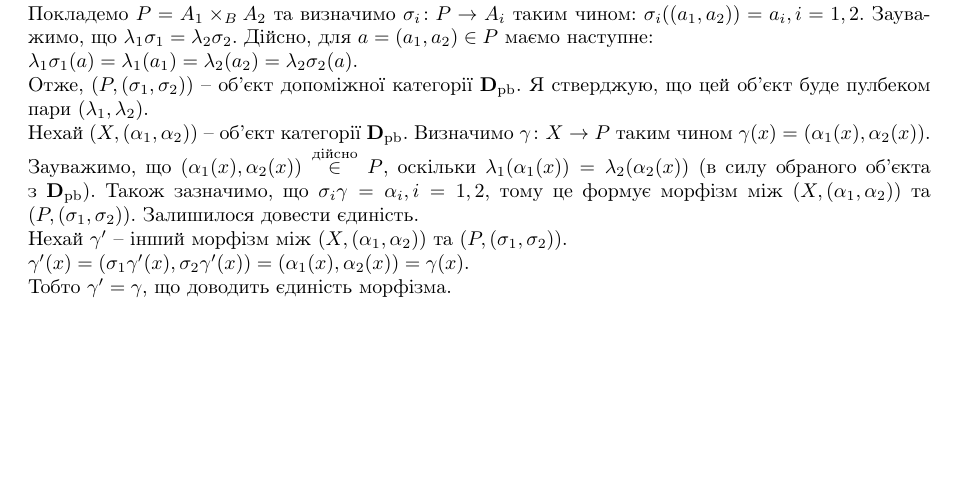
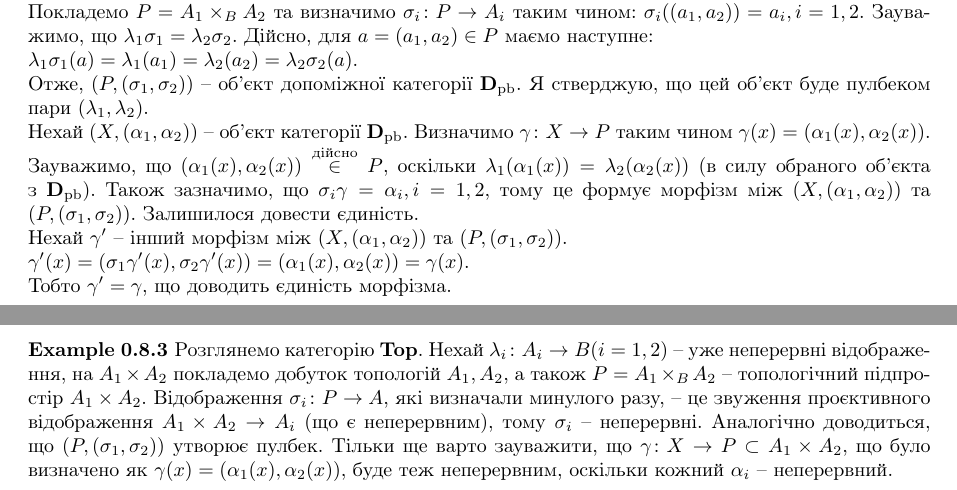
Before and after one commit to DenyaOmega3/KAU_grad_sem_2_category, a LaTeX document (category_theory.tex): part of page 13 of 13 before the commit and two parts of pages 13 and 14 of 14 after it, the two joined at a grey line, cut so that both start at the same text, the shorter picture padded with empty space. Compiled offline with pdfLaTeX.

Commit message:
category Top has pullback

```diff
--- a/category_theory.tex
+++ b/category_theory.tex
@@ -876,4 +876,8 @@ $\lambda_1 \sigma_1(a) = \lambda_1(a_1) = \lambda_2(a_2) = \lambda_2 \sigma_2(a)
 $\gamma'(x) = (\sigma_1 \gamma'(x), \sigma_2 \gamma'(x)) = (\alpha_1(x),\alpha_2(x)) = \gamma(x)$.\\
 Тобто $\gamma' = \gamma$, що доводить єдиність морфізма.
 \end{example}
+
+\begin{example}
+Розглянемо категорію $\Top$. Нехай $\lambda_i \colon A_i \to B (i = 1,2)$ -- уже неперервні відображення, на $A_1 \times A_2$ покладемо добуток топологій $A_1,A_2$, а також $P = A_1 \times_B A_2$ -- топологічний підпростір $A_1 \times A_2$. Відображення $\sigma_i \colon P \to A$, які визначали минулого разу, -- це звуження проєктивного відображення $A_1 \times A_2 \to A_i$ (що є неперервним), тому $\sigma_i$ -- неперервні. Аналогічно доводиться, що $(P,(\sigma_1,\sigma_2))$ утворює пулбек. Тільки ще варто зауважити, що $\gamma \colon X \to P \subset A_1 \times A_2$, що було визначено як $\gamma(x) = (\alpha_1(x),\alpha_2(x))$, буде теж неперервним, оскільки кожний $\alpha_i$ -- неперервний.
+\end{example}
 \end{document}
```
Also changed, not shown: category_theory.pdf.
